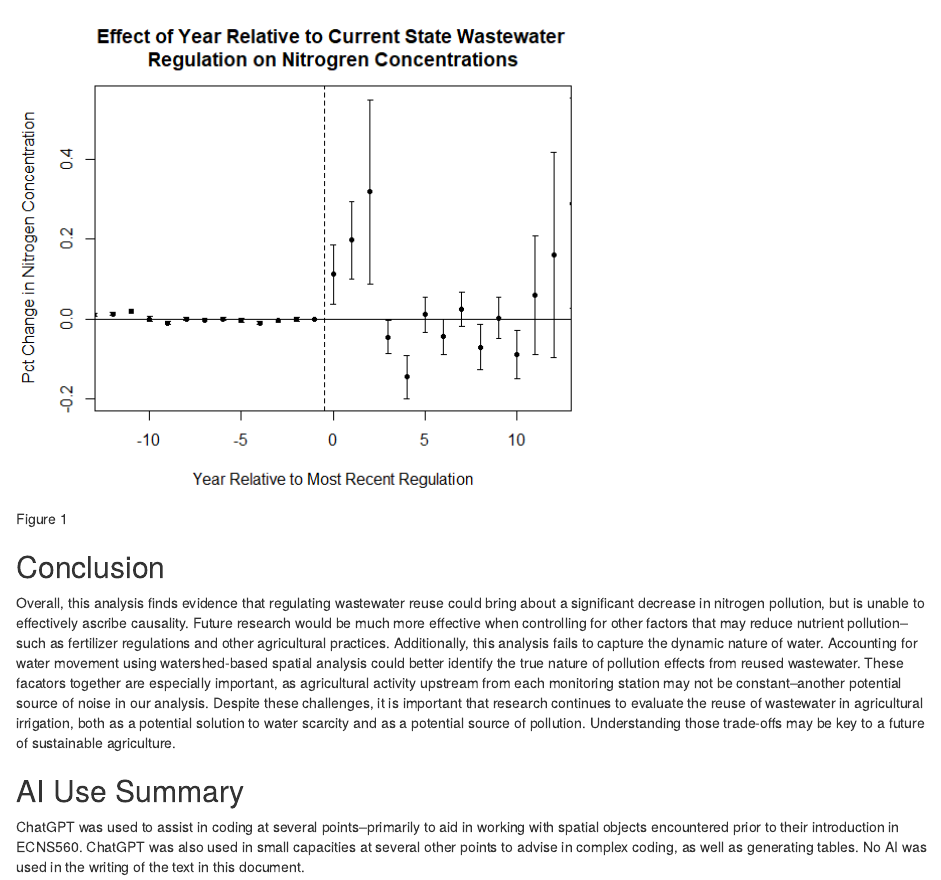
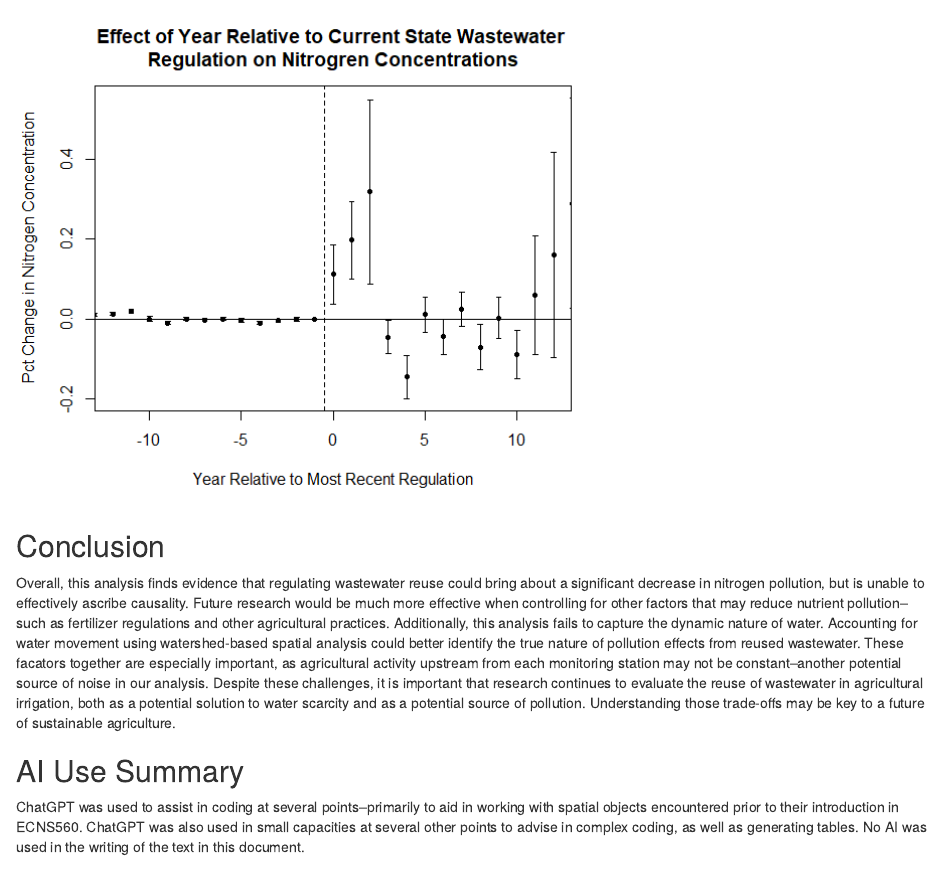
Before and after one commit to franciskawalski/AgWastewaterImpact, an R Markdown document (Products/KawalskiKlopfer_FinalProjectReport.Rmd): the page in a window 1100 px wide, from 3440 px down. Rendered offline with R 4.5, knitr and Pandoc, with nearby package versions; some code elsewhere in the file could not run offline.

Commit message:
slight edits

```diff
--- a/Products/KawalskiKlopfer_FinalProjectReport.Rmd
+++ b/Products/KawalskiKlopfer_FinalProjectReport.Rmd
@@ -219,7 +219,7 @@ Other problems could arise from intensity of treatment, as not all states passed
 
 While bias from outside sources is likely, it is also very possible that the estimates used above have internal bias from the models used. To mitigate this, we used a Gardner differences in differences model to estimate the effects. The Gardner model finds a statistically significant effect similar in size to our other models. However, the results are quite noisy, with a substantial, high-variance increase in the first three years post treatment, subsequent years of decreased nitrogen concentrations with small variances, and then more high-variance increases in nitrogen concentrations after 10 years. Here again, we hesitate to assign causality, despite the statistically significant result. This is because the noise within our results indicate that other factors not included within our model may be influencing the results in ways we cannot predict.
 
-![Figure 1](images/GardnerPlot.png)
+![](images/GardnerPlot.png)
 
 ## Conclusion
 
```
